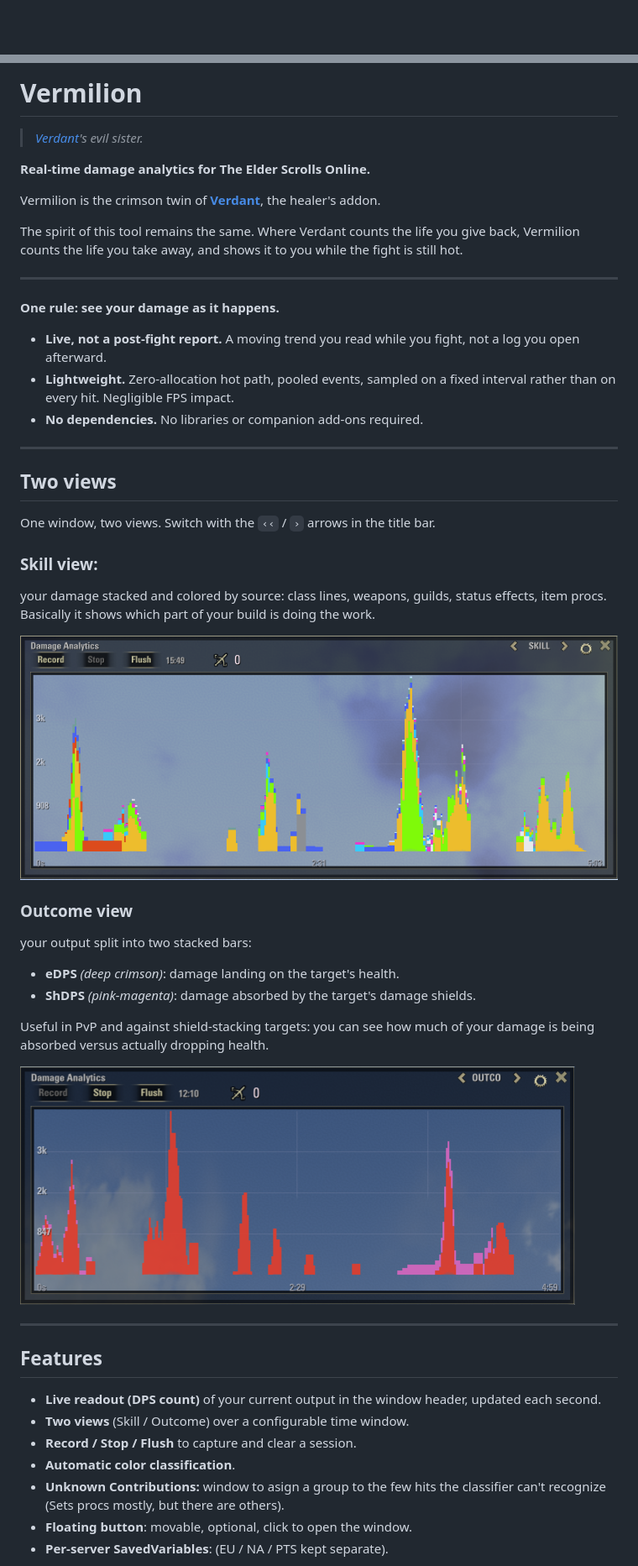
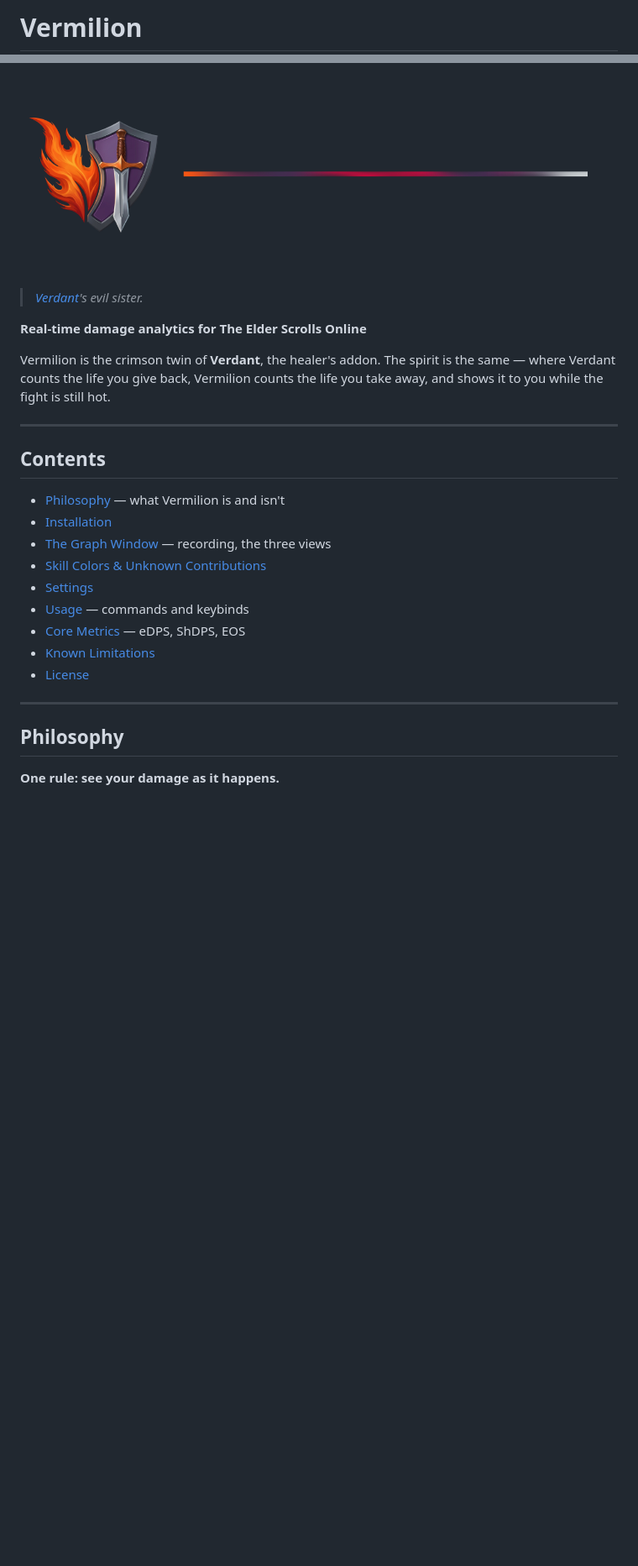
Before and after one commit to vergelli/Vermilion, a Markdown page: README.md, 2 parts joined by grey strips. Shown at 84% size. Rendered like a GitHub page; blank space fills up the shorter version.

Commit message:
feat: update README with enhanced content structure and clarity, improve image assets

```diff
--- a/README.md
+++ b/README.md
@@ -1 +1,2 @@
+# Vermilion
 
@@ -3,59 +9,29 @@
 
-# Vermilion
+![Vermilion logo](docs/assets/vermilion-header-4-2.png)
 
 > *[Verdant](https://github.com/vergelli/verdant)'s evil sister.*
 
+**Real-time damage analytics for The Elder Scrolls Online**
 
-**Real-time damage analytics for The Elder Scrolls Online.**
-
-Vermilion is the crimson twin of **[Verdant](https://www.esoui.com/downloads/info4557-Verdant.html)**, the
-healer's addon.
-
-The spirit of this tool remains the same. Where Verdant counts the life you
-give back, Vermilion counts the life you take away, and shows it to you while
-the fight is still hot.
+Vermilion is the crimson twin of **Verdant**, the healer's addon. The spirit is the same — where Verdant counts the life you give back, Vermilion counts the life you take away, and shows it to you while the fight is still hot.
 
 ---
 
-**One rule: see your damage as it happens.**
+## Contents
 
-- **Live, not a post-fight report.** A moving trend you read while you fight, not a log you open afterward.
-- **Lightweight.** Zero-allocation hot path, pooled events, sampled on a fixed interval rather than on every hit. Negligible FPS impact.
-- **No dependencies.** No libraries or companion add-ons required.
+- [Philosophy](#philosophy) — what Vermilion is and isn't
+- [Installation](#installation)
+- [The Graph Window](#the-graph-window) — recording, the three views
+- [Skill Colors & Unknown Contributions](#skill-colors--unknown-contributions)
+- [Settings](#settings)
+- [Usage](#usage) — commands and keybinds
+- [Core Metrics](#core-metrics) — eDPS, ShDPS, EOS
+- [Known Limitations](#known-limitations)
+- [License](#license)
 
 ---
 
-## Two views
+## Philosophy
 
-One window, two views. Switch with the `‹‹` / `›` arrows in the title bar.
+**One rule: see your damage as it happens.**
 
-### Skill view:
-your damage stacked and colored by source: class lines, weapons, guilds, status effects, item procs.
-Basically it shows which part of your build is doing the work.
-
-
-![Skill view](docs/assets/skills-outcome.png)
-
-### Outcome view
-your output split into two stacked bars:
-
-- **eDPS** *(deep crimson)*: damage landing on the target's health.
-- **ShDPS** *(pink-magenta)*: damage absorbed by the target's damage shields.
-
-Useful in PvP and against shield-stacking targets: you can see how much of your damage is being absorbed versus actually dropping health.
-
-![outcome](docs/assets/outcome.png)
-
----
-
-## Features
-
-- **Live readout (DPS count)** of your current output in the window header, updated each second.
-- **Two views** (Skill / Outcome) over a configurable time window.
-- **Record / Stop / Flush** to capture and clear a session.
-- **Automatic color classification**.
-- **Unknown Contributions:** window to asign a group to the few hits the classifier can't recognize (Sets procs mostly, but there are others).
-- **Floating button**: movable, optional, click to open the window.
-- **Per-server SavedVariables**: (EU / NA / PTS kept separate).
-
-
```
Also changed, not shown: other parts of README.md (+105 -54 lines), docs/assets/ingame-toggle.png.
